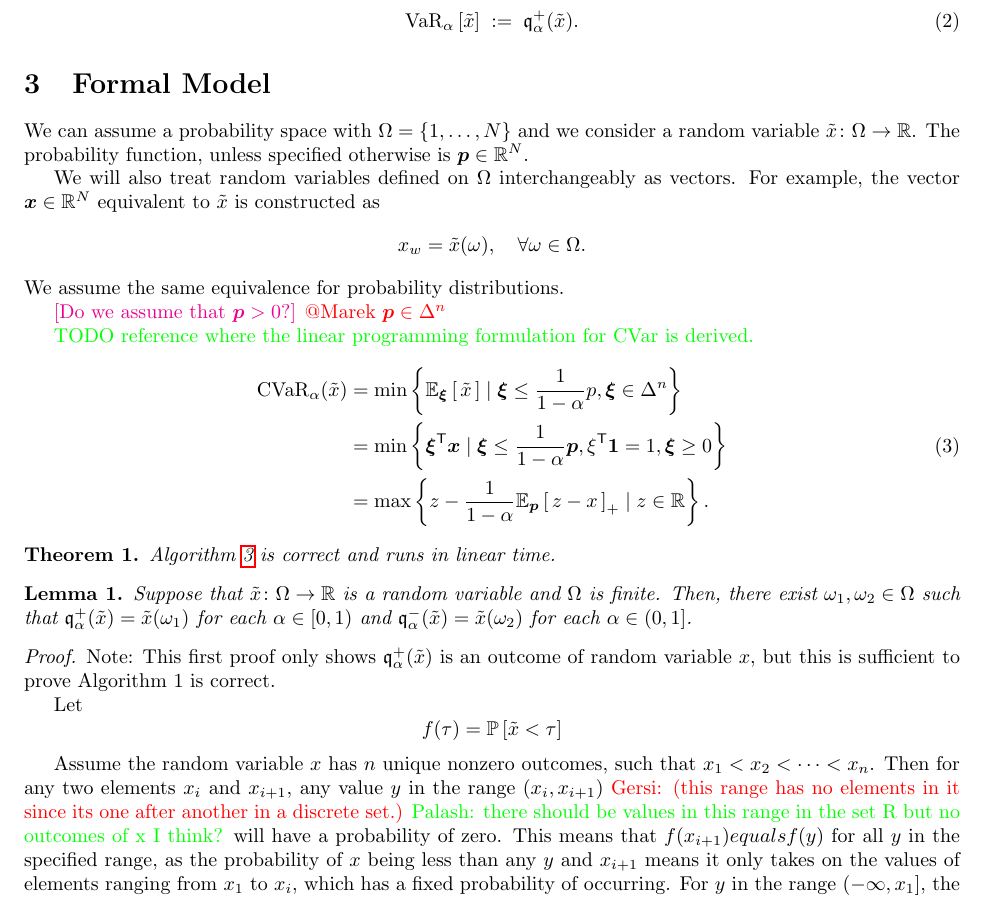
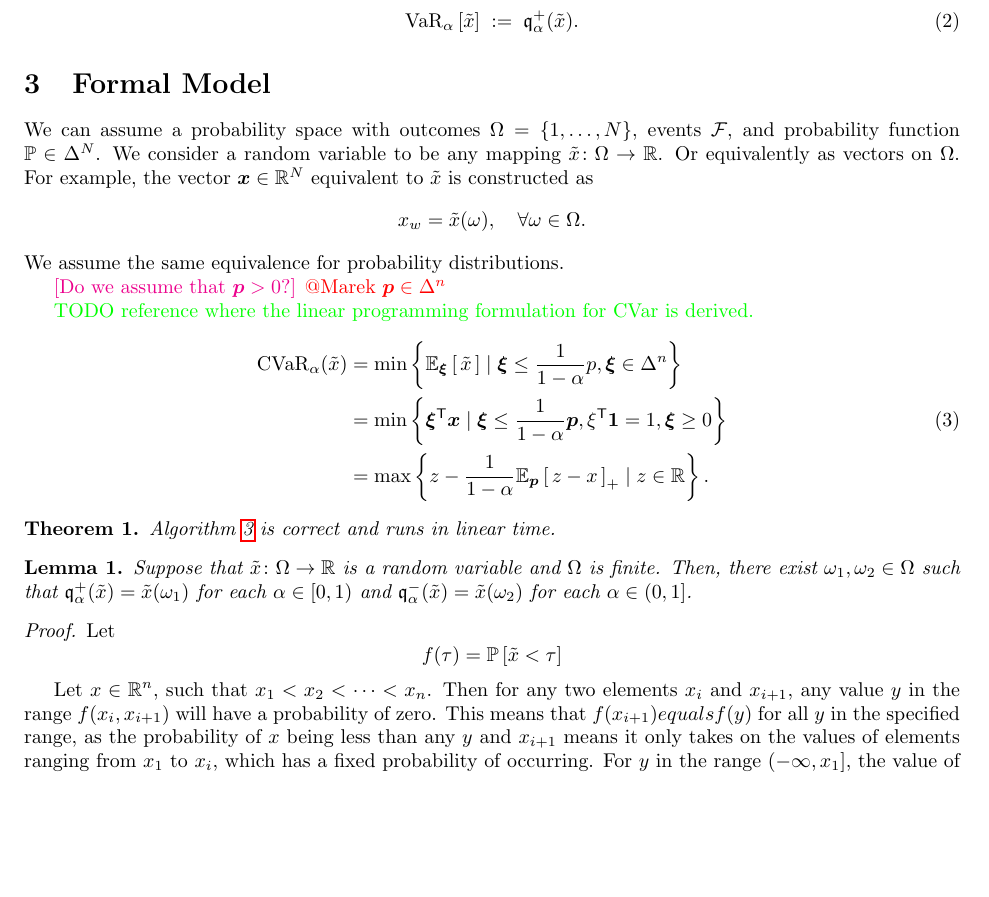
Before and after one commit to GersiD/FastCVaR, a LaTeX document (main.tex): part of page 2 of 5, cut so that both start at the same text, the shorter picture padded with empty space. Compiled offline with pdfLaTeX.

Commit message:
fix some formatting on proofs

```diff
--- a/main.tex
+++ b/main.tex
@@ -92,9 +92,8 @@ Monetary risk measures generalize the expectation operator to account for the un
 \section{Formal Model}
 
 
-We can assume a probability space with $\Omega = \left\{ 1, \dots , N \right\}$ and we consider a random variable $\tilde{x}\colon \Omega \to \Real$. The probability function, unless specified otherwise is $\bm{p} \in \Real^N$.
-
-We will also treat random variables defined on $\Omega$ interchangeably as vectors. For example, the vector $\bm{x}\in \Real^N$ equivalent to $\tilde{x}$ is constructed as
+We can assume a probability space with outcomes $\Omega = \left\{ 1, \dots , N \right\}$, events $\mathcal{F}$, and
+probability function $\mathbb{P} \in \Delta^N$. We consider a random variable to be any mapping $\tilde{x}\colon \Omega \to \Real$. Or equivalently as vectors on $\Omega$. For example, the vector $\bm{x}\in \Real^N$ equivalent to $\tilde{x}$ is constructed as
 \[
  x_w = \tilde{x}( \omega ), \quad\forall \omega \in \Omega .
 \]
@@ -123,15 +122,12 @@ We assume the same equivalence for probability distributions.
 Suppose that $\tilde{x}\colon \Omega \to \Real$ is a random variable and $\Omega$ is finite. Then, there exist $\omega_1, \omega_2\in \Omega$ such that $\quant_{\alpha}^+(\tilde{x}) = \tilde{x}(\omega_1)$ for each $\alpha\in [0,1)$ and $\quant_{\alpha}^-(\tilde{x}) = \tilde{x}(\omega_2)$ for each $\alpha\in (0,1]$.
 \end{lem}
 \begin{proof}
- Note: This first proof only shows $\quant^+_{\alpha}(\tilde{x})$ is an outcome of random variable \( x \), but this is sufficient to prove Algorithm 1 is correct.
-
 Let
  \[
    f(\tau) = \P{\tilde{x} < \tau}
  \]
 
 
-Assume the random variable \( x \) has \( n \) unique nonzero outcomes, such that \( x_1 < x_2 < \cdots < x_n \). Then for any two elements \( x_i \) and \( x_{i+1} \), any value \( y \) in the range \( (x_i, x_{i+1}) \) \gersi{Gersi: (this range has no elements in it since its one after another in a discrete set.)}
-\palash{Palash: there should be values in this range in the set R but no outcomes of x I think?} will have a probability of zero. This means that \( f(x_{i + 1}) equals f(y) \) for all \( y \) in the specified range, as the probability of \(x\) being less than any \(y\) and \(x_{i+1}\) means it only takes on the values of elements ranging from \(x_1\) to \(x_i\), which has a fixed probability of occurring. For \(y\) in the range \((-\infty, x_1]\), the value of \(f(y)\) must be 0 as there is no probability of any element occurring that is smaller than \(x_1\), so the random variable  \(x\) must always be \(\geq x_1\). Likewise, for \(y\) in the range \([x_n, \infty)\), the value of \(f(y)\) must be 1 as there is no probability of any element occurring that is larger than \(x_n\).
+ Let $x \in \Real^n$, such that $x_1 < x_2 < \cdots < x_n$. Then for any two elements $x_i$ and $x_{i+1}$, any value $y$ in the range $f(x_i, x_{i+1})$ will have a probability of zero. This means that $f(x_{i + 1}) equals f(y)$ for all $y$ in the specified range, as the probability of $x$ being less than any $y$ and $x_{i+1}$ means it only takes on the values of elements ranging from $x_1$ to $x_i$, which has a fixed probability of occurring. For $y$ in the range $(-\infty, x_1]$, the value of $f(y)$ must be 0 as there is no probability of any element occurring that is smaller than $x_1$, so the random variable  $x$ must always be $\geq x_1$. Likewise, for $y$ in the range $[x_n, \infty)$, the value of $f(y)$ must be 1 as there is no probability of any element occurring that is larger than $x_n$.
 
 
```
Also changed, not shown: main.tex (10 more changed lines).
